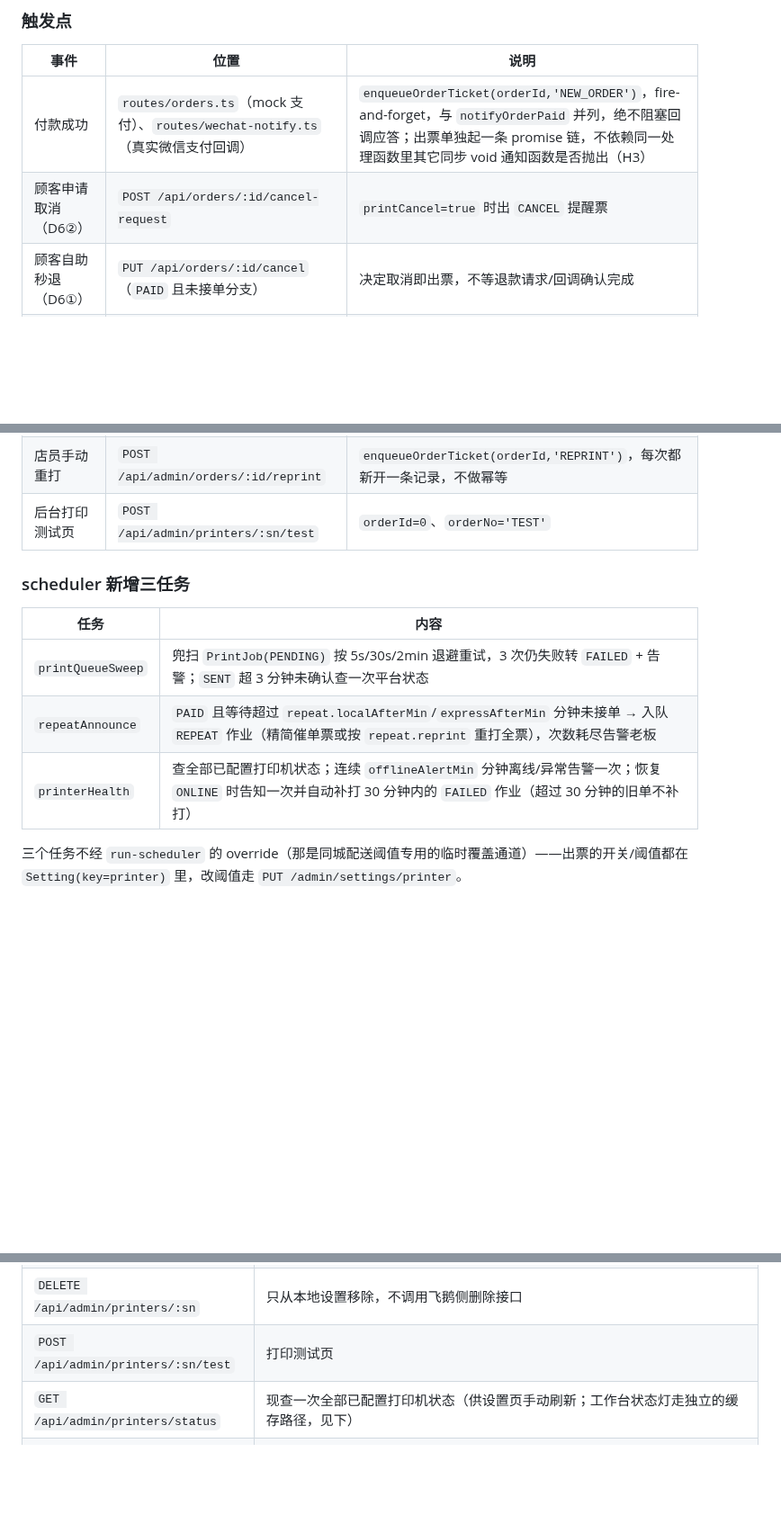
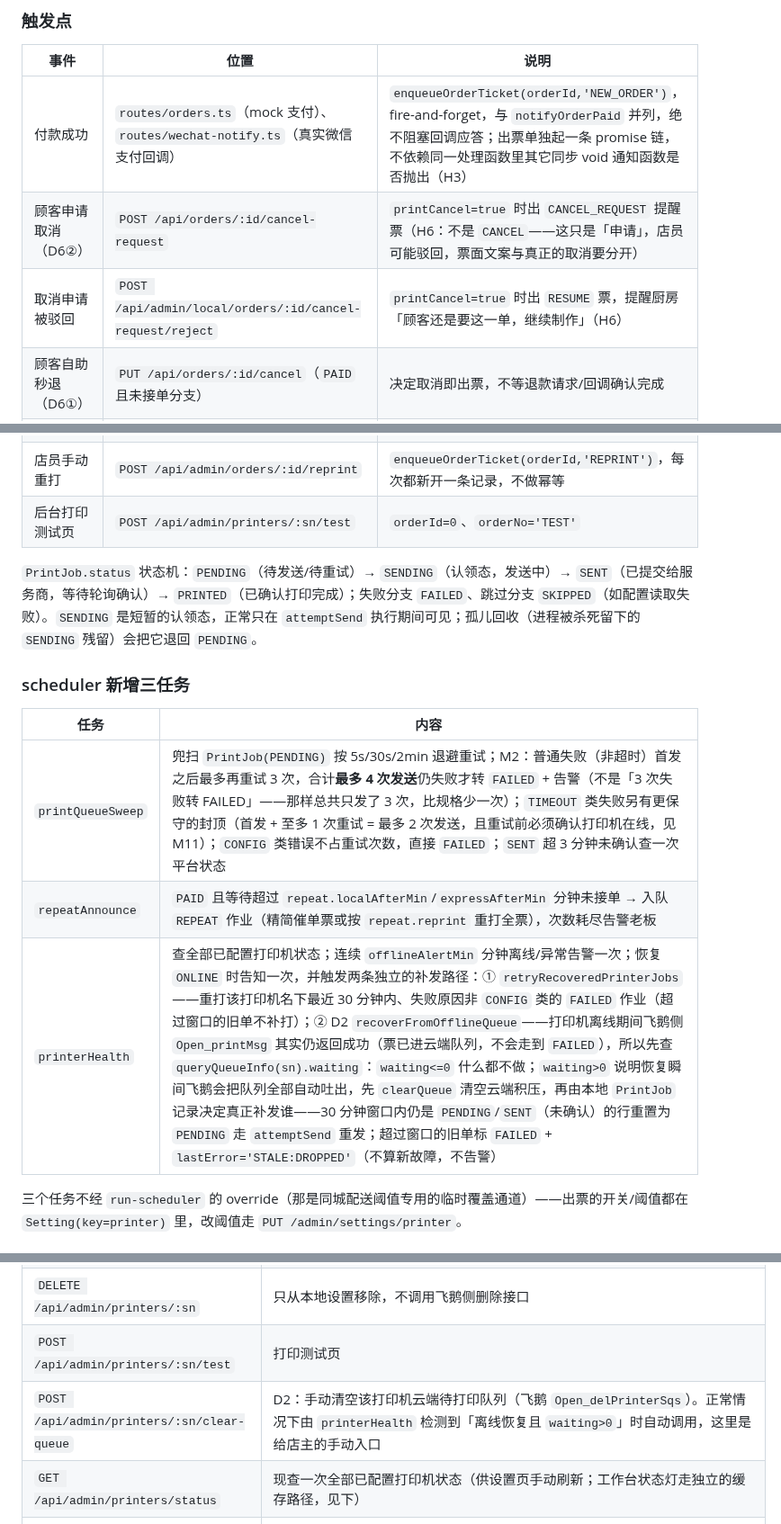
Before and after one commit to yomeieki/AFU, a Markdown page: docs/api.md, 3 parts joined by grey strips. Shown at 90% size. Drawn GitHub-style; blank space fills up the shorter version.

Commit message:
docs(api): 修正出票文档与实现脱节的四处（第二轮复核 MEDIUM）
- 顾客申请取消出的是 CANCEL_REQUEST 不是 CANCEL（H6），且补上取消申请被驳回时
  出 RESUME 票的说明——之前文档完全没提这条分支。
- printQueueSweep 的重试次数改成准确表述：普通失败首发+3次重试=最多4次发送
  （M2），不是「3 次失败转 FAILED」；同时补充 TIMEOUT 类失败更保守的 2 次发送
  封顶（M11）与 CONFIG 类直接 FAILED 不占重试次数。
- printerHealth 补齐 D2 的 recoverFromOfflineQueue 机制（查云端队列积压、
  clearQueue、30 分钟窗口内补发/窗口外标 STALE:DROPPED）——之前文档只字未提，
  只描述了旧的 retryRecoveredPrinterJobs 一条路径。
- 补充 PrintJob 状态机说明（含 SENDING 认领态）与 clear-queue 手动接口，
  这几个词之前全文搜不到。

逐条对着 apps/server/src/routes/orders.ts、routes/admin/delivery.ts、
services/ticket/index.ts、routes/admin/printer.ts 的实际代码核实后再改。

Co-Authored-By: Claude Opus 5 <noreply@anthropic.com>

```diff
--- a/docs/api.md
+++ b/docs/api.md
@@ -1179,20 +1179,23 @@ Body：`{ latE6, lngE6 }`（探测点坐标）。门店尚未设置坐标 → `4
 | 事件 | 位置 | 说明 |
 |---|---|---|
 | 付款成功 | `routes/orders.ts`（mock 支付）、`routes/wechat-notify.ts`（真实微信支付回调） | `enqueueOrderTicket(orderId,'NEW_ORDER')`，fire-and-forget，与 `notifyOrderPaid` 并列，绝不阻塞回调应答；出票单独起一条 promise 链，不依赖同一处理函数里其它同步 void 通知函数是否抛出（H3） |
-| 顾客申请取消（D6②） | `POST /api/orders/:id/cancel-request` | `printCancel=true` 时出 `CANCEL` 提醒票 |
+| 顾客申请取消（D6②） | `POST /api/orders/:id/cancel-request` | `printCancel=true` 时出 `CANCEL_REQUEST` 提醒票（H6：不是 `CANCEL`——这只是「申请」，店员可能驳回，票面文案与真正的取消要分开） |
+| 取消申请被驳回 | `POST /api/admin/local/orders/:id/cancel-request/reject` | `printCancel=true` 时出 `RESUME` 票，提醒厨房「顾客还是要这一单，继续制作」（H6） |
 | 顾客自助秒退（D6①） | `PUT /api/orders/:id/cancel`（`PAID` 且未接单分支） | 决定取消即出票，不等退款请求/回调确认完成 |
 | 退款成功、订单累计退完全款 | `services/refund.ts` 的 `finalizeRefundSuccess`（事务提交后，`flippedToRefunded` 时） | 覆盖**全部**退款入口——后台一键退款（含 mock 同步 SUCCESS）、售后同意、顾客自助取消触发的退款、微信异步退款回调，各入口不必各自记得补一次；部分退款不出票；`CANCEL` 的 `dedupeKey` 固定 `seq=0`，同一单被多个入口重复推进只会真出一张 |
 | 商家拒单 / 人工标记退款完成 | `routes/admin/orders.ts` 的 `reject` / `refund-complete` | 只在「付过款、店里理论上已经知道这单」时补票；未付款单从没出过接单票，不需要补取消票（详见 `cb27694`） |
 | 店员手动重打 | `POST /api/admin/orders/:id/reprint` | `enqueueOrderTicket(orderId,'REPRINT')`，每次都新开一条记录，不做幂等 |
 | 后台打印测试页 | `POST /api/admin/printers/:sn/test` | `orderId=0`、`orderNo='TEST'` |
 
+`PrintJob.status` 状态机：`PENDING`（待发送/待重试）→ `SENDING`（认领态，发送中）→ `SENT`（已提交给服务商，等待轮询确认）→ `PRINTED`（已确认打印完成）；失败分支 `FAILED`、跳过分支 `SKIPPED`（如配置读取失败）。`SENDING` 是短暂的认领态，正常只在 `attemptSend` 执行期间可见；孤儿回收（进程被杀死留下的 `SENDING` 残留）会把它退回 `PENDING`。
+
 ### scheduler 新增三任务
 
 | 任务 | 内容 |
 |---|---|
-| `printQueueSweep` | 兜扫 `PrintJob(PENDING)` 按 5s/30s/2min 退避重试，3 次仍失败转 `FAILED` + 告警；`SENT` 超 3 分钟未确认查一次平台状态 |
+| `printQueueSweep` | 兜扫 `PrintJob(PENDING)` 按 5s/30s/2min 退避重试；M2：普通失败（非超时）首发之后最多再重试 3 次，合计**最多 4 次发送**仍失败才转 `FAILED` + 告警（不是「3 次失败转 FAILED」——那样总共只发了 3 次，比规格少一次）；`TIMEOUT` 类失败另有更保守的封顶（首发 + 至多 1 次重试 = 最多 2 次发送，且重试前必须确认打印机在线，见 M11）；`CONFIG` 类错误不占重试次数，直接 `FAILED`；`SENT` 超 3 分钟未确认查一次平台状态 |
 | `repeatAnnounce` | `PAID` 且等待超过 `repeat.localAfterMin`/`expressAfterMin` 分钟未接单 → 入队 `REPEAT` 作业（精简催单票或按 `repeat.reprint` 重打全票），次数耗尽告警老板 |
-| `printerHealth` | 查全部已配置打印机状态；连续 `offlineAlertMin` 分钟离线/异常告警一次；恢复 `ONLINE` 时告知一次并自动补打 30 分钟内的 `FAILED` 作业（超过 30 分钟的旧单不补打） |
+| `printerHealth` | 查全部已配置打印机状态；连续 `offlineAlertMin` 分钟离线/异常告警一次；恢复 `ONLINE` 时告知一次，并触发两条独立的补发路径：① `retryRecoveredPrinterJobs`——重打该打印机名下最近 30 分钟内、失败原因非 `CONFIG` 类的 `FAILED` 作业（超过窗口的旧单不补打）；② D2 `recoverFromOfflineQueue`——打印机离线期间飞鹅侧 `Open_printMsg` 其实仍返回成功（票已进云端队列，不会走到 `FAILED`），所以先查 `queryQueueInfo(sn).waiting`：`waiting<=0` 什么都不做；`waiting>0` 说明恢复瞬间飞鹅会把队列全部自动吐出，先 `clearQueue` 清空云端积压，再由本地 `PrintJob` 记录决定真正补发谁——30 分钟窗口内仍是 `PENDING`/`SENT`（未确认）的行重置为 `PENDING` 走 `attemptSend` 重发；超过窗口的旧单标 `FAILED` + `lastError='STALE:DROPPED'`（不算新故障，不告警） |
 
 三个任务不经 `run-scheduler` 的 override（那是同城配送阈值专用的临时覆盖通道）——出票的开关/阈值都在
 `Setting(key=printer)` 里，改阈值走 `PUT /admin/settings/printer`。
@@ -1205,6 +1208,7 @@ Body：`{ latE6, lngE6 }`（探测点坐标）。门店尚未设置坐标 → `4
 | `POST /api/admin/printers/bind` | `{ sn, key, name? }`，成功调用飞鹅 `Open_printerAddlist` 后才写入设置；`key` 不落库明文 |
 | `DELETE /api/admin/printers/:sn` | 只从本地设置移除，不调用飞鹅侧删除接口 |
 | `POST /api/admin/printers/:sn/test` | 打印测试页 |
+| `POST /api/admin/printers/:sn/clear-queue` | D2：手动清空该打印机云端待打印队列（飞鹅 `Open_delPrinterSqs`）。正常情况下由 `printerHealth` 检测到「离线恢复且 `waiting>0`」时自动调用，这里是给店主的手动入口 |
 | `GET /api/admin/printers/status` | 现查一次全部已配置打印机状态（供设置页手动刷新；工作台状态灯走独立的缓存路径，见下） |
 | `GET /api/admin/print-jobs?orderId=` | 打印记录：带 `orderId` 返回该订单最多 50 条，不带返回全局最近 20 条 |
 | `POST /api/admin/print-jobs/:id/retry` | 仅 `FAILED` 状态可重试，条件写防并发 |
```
